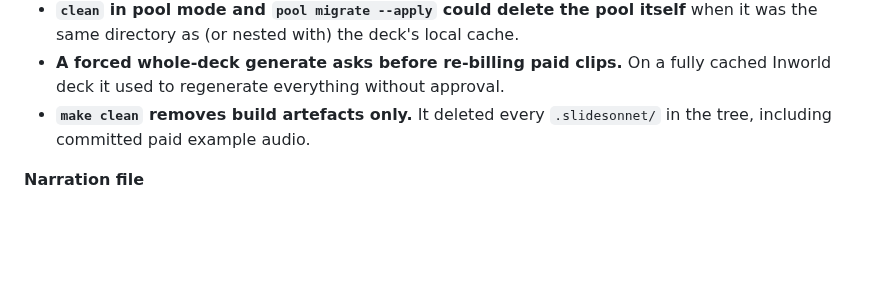
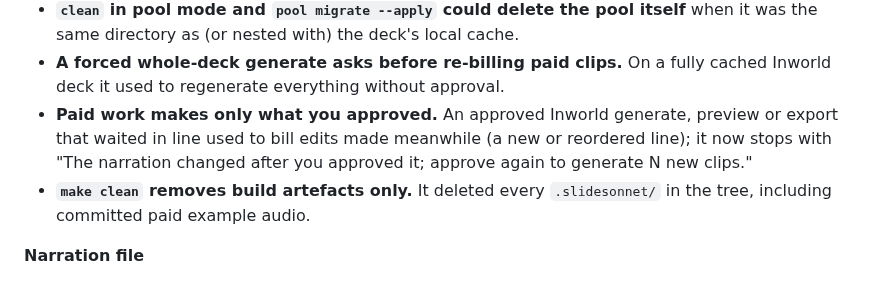
Before and after one commit to avivz/slideSonnet, a Markdown page: CHANGELOG.md, the part around the change. Rendered like a GitHub page; blank space fills up the shorter version.

Commit message:
docs(changelog): paid work pinned to approved content

```diff
--- a/CHANGELOG.md
+++ b/CHANGELOG.md
@@ -20,6 +20,10 @@ regression test.
   when it was the same directory as (or nested with) the deck's local cache.
 - **A forced whole-deck generate asks before re-billing paid clips.** On a fully
   cached Inworld deck it used to regenerate everything without approval.
+- **Paid work makes only what you approved.** An approved Inworld generate,
+  preview or export that waited in line used to bill edits made meanwhile (a new
+  or reordered line); it now stops with "The narration changed after you approved
+  it; approve again to generate N new clips."
 - **`make clean` removes build artefacts only.** It deleted every `.slidesonnet/`
   in the tree, including committed paid example audio.
 
```
